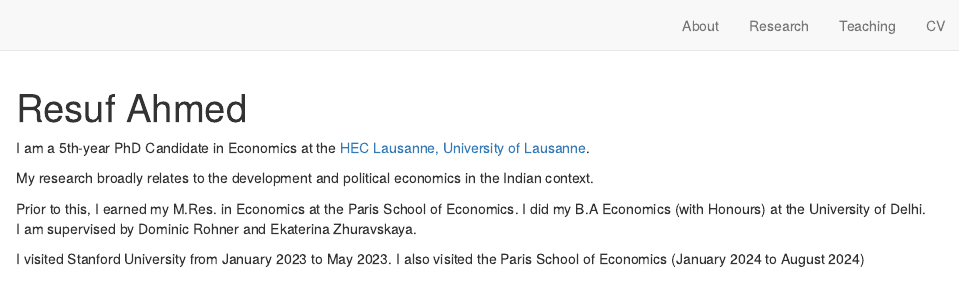
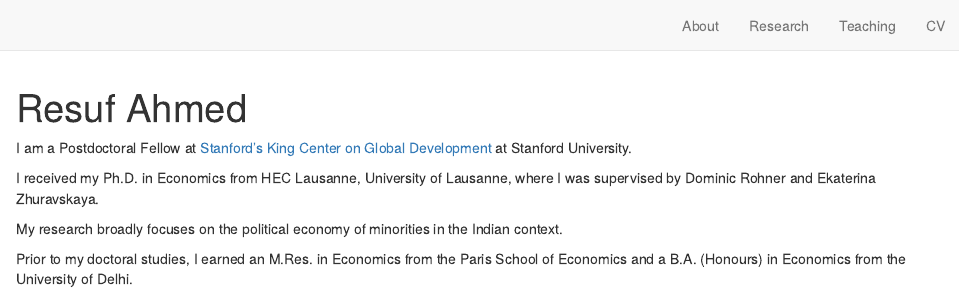
Before and after one commit to resuf/resuf.github.io, an R Markdown document (index.Rmd): the page in a window 1100 px wide, from its top. Rendered offline with R 4.5, knitr and Pandoc, with nearby package versions; drawn as R Markdown's standard HTML page in place of the format the file asks for.

Commit message:
updated website

```diff
--- a/index.Rmd
+++ b/index.Rmd
@@ -1,8 +1,6 @@
-
-
 ---
 title: "Resuf Ahmed"
-image: "resuf.JPG"
+image: "resuf.jpg"
 links:
   - label: '`r fontawesome::fa("github")` GitHub'
     url: "https://github.com/resuf/"
@@ -16,11 +14,10 @@ output:
   postcards::trestles
 site: distill::distill_website
 ---
+I am a Postdoctoral Fellow at [Stanford's King Center on Global Development](https://kingcenter.stanford.edu/postdoctoral-fellows) at Stanford University.
 
-I am a 5th-year PhD Candidate in Economics at the [HEC Lausanne, University of Lausanne](https://www.unil.ch/de/en/home.html).
+I received my Ph.D. in Economics from HEC Lausanne, University of Lausanne, where I was supervised by Dominic Rohner and Ekaterina Zhuravskaya.
 
-My research broadly relates to the development and political economics in the Indian context.
+My research broadly focuses on the political economy of minorities in the Indian context.
 
-Prior to this, I earned my M.Res. in Economics at the Paris School of Economics. I did my B.A Economics (with Honours) at the University of Delhi. I am supervised by Dominic Rohner and Ekaterina Zhuravskaya.
-
-I visited Stanford University from January 2023 to May 2023. I also visited the Paris School of Economics (January 2024 to August 2024)
+Prior to my doctoral studies, I earned an M.Res. in Economics from the Paris School of Economics and a B.A. (Honours) in Economics from the University of Delhi.
```
Also changed, not shown: docs/search.json, theme.css (line endings or trailing spaces), 5 other files.
